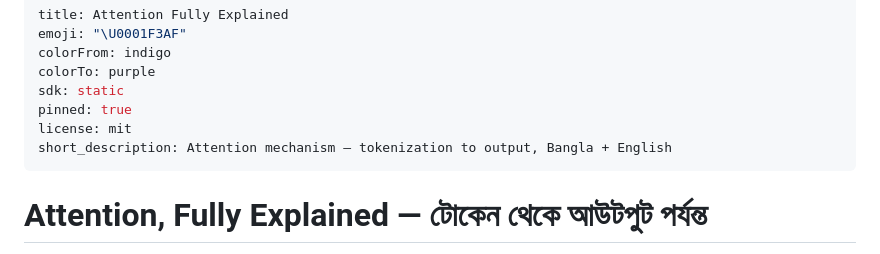
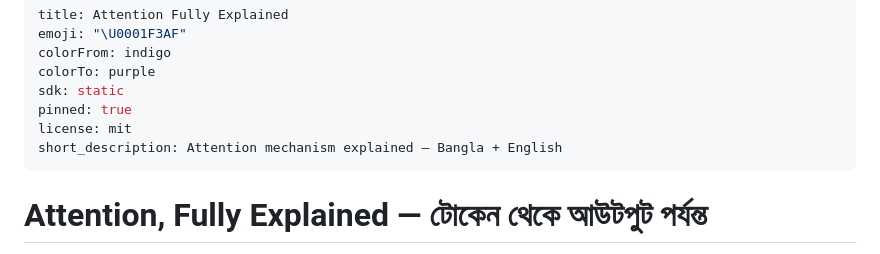
Before and after one commit to Hisernberg/attention-fully-explained, a Markdown page: README.md, the part around the change. Rendered like a GitHub page.

Commit message:
fix: shorten HF short_description to 60 chars

```diff
--- a/README.md
+++ b/README.md
@@ -6,7 +6,7 @@ colorTo: purple
 sdk: static
 pinned: true
 license: mit
-short_description: Attention mechanism — tokenization to output, Bangla + English
+short_description: Attention mechanism explained — Bangla + English
 ---
 
 # Attention, Fully Explained — টোকেন থেকে আউটপুট পর্যন্ত
```
